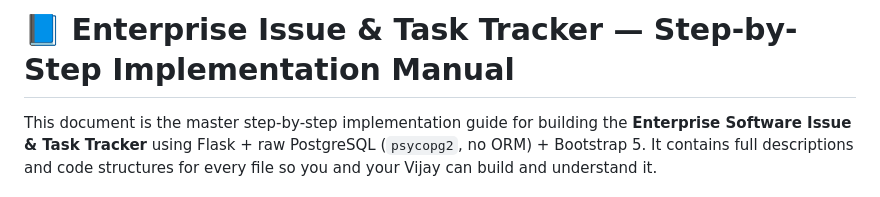
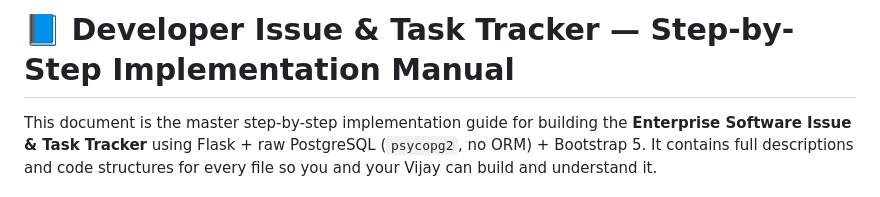
Before and after one commit to Vikas-u-rao/dev-tasks-issues-tracker, a Markdown page: tasks.md, the part around the change. GitHub-like rendering.

Commit message:
Update title from 'Enterprise' to 'Developer' Task Tracker

```diff
--- a/tasks.md
+++ b/tasks.md
@@ -1,4 +1,4 @@
-# 📘 Enterprise Issue & Task Tracker — Step-by-Step Implementation Manual
+# 📘 Developer Issue & Task Tracker — Step-by-Step Implementation Manual
 
 This document is the master step-by-step implementation guide for building the **Enterprise Software Issue & Task Tracker** using Flask + raw PostgreSQL (`psycopg2`, no ORM) + Bootstrap 5. It contains full descriptions and code structures for every file so you and your Vijay can build and understand it.
 
```
